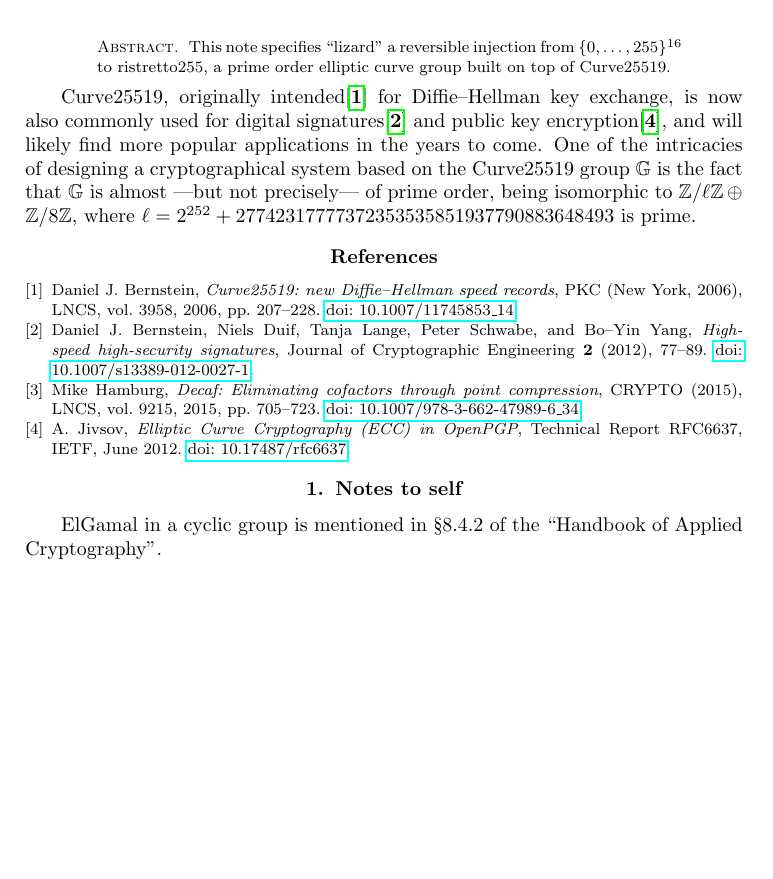
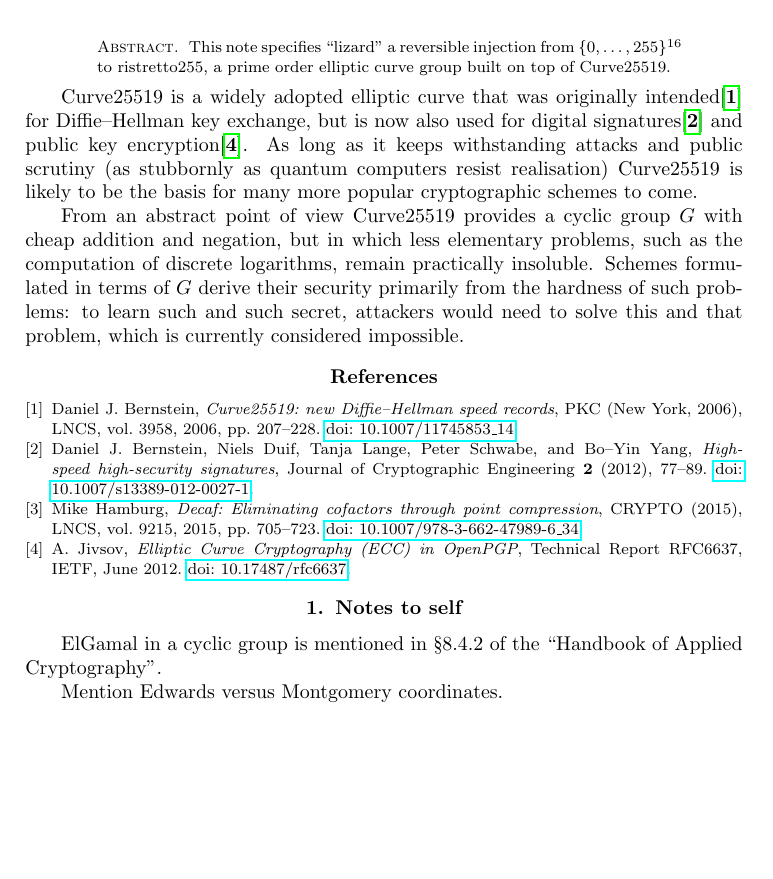
Before and after one commit to vwdata-p3/lizard, a LaTeX document (main.tex): part of the page, cut so that both start at the same text, the shorter picture padded with empty space. Compiled offline with pdfLaTeX.

Commit message:
more work

```diff
--- a/main.tex
+++ b/main.tex
@@ -21,21 +21,31 @@ to ristretto255, a prime order elliptic curve group built
     on top of Curve25519.
 \end{abstract}
 
-Curve25519, originally intended\cite{x25519} for
+Curve25519 is a widely adopted elliptic curve
+that was originally intended\cite{x25519} for
 Diffie--Hellman key exchange,
-is now also commonly used for
+but is now also used for
 digital signatures\cite{ed25519}
-and public key encryption\cite{rfc6637},
-and will likely find more popular applications
-in the years to come.
-One of the intricacies of designing
-a cryptographical system
-based on the Curve25519 group~$\G$
-is the fact
-that~$\G$
-is almost ---but not precisely--- of prime order,
-being isomorphic to~$\Z/\ell\Z \oplus \Z/8\Z$,
-where~$\ell = 2^{252}+27742317777372353535851937790883648493$ is prime.
+and public key encryption\cite{rfc6637}.
+As long as it keeps withstanding attacks and public scrutiny
+(as stubbornly as quantum computers resist realisation)
+Curve25519 is likely to be the basis for many more popular
+cryptographic schemes to come.
+
+From an abstract point of view
+Curve25519 provides a cyclic group~$G$
+with cheap addition and negation,
+but in which less elementary problems,
+such as the computation of discrete logarithms,
+remain practically insoluble.
+Schemes formulated in terms of~$G$
+derive their security primarily from the hardness of such problems:
+to learn such and such secret,
+attackers would
+need to solve
+this and that problem,
+which is currently considered impossible.
+
 
 
 
@@ -104,5 +114,7 @@ where~$\ell = 2^{252}+27742317777372353535851937790883648493$ is prime.
 ElGamal in a cyclic group is mentioned in \S8.4.2 of
 the ``Handbook of Applied Cryptography''.
 
+Mention Edwards versus Montgomery coordinates.
+
 
 \end{document}
```
